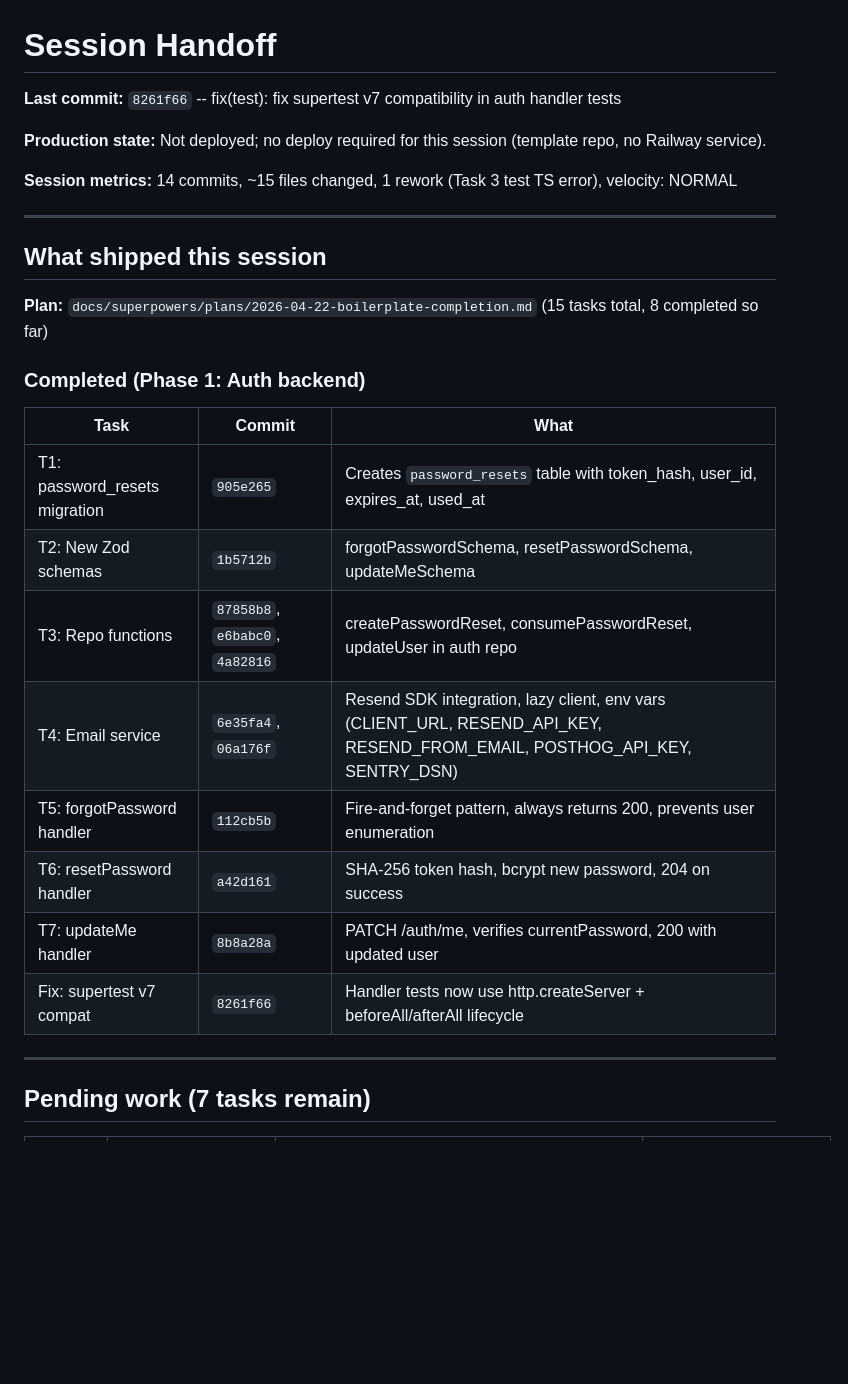
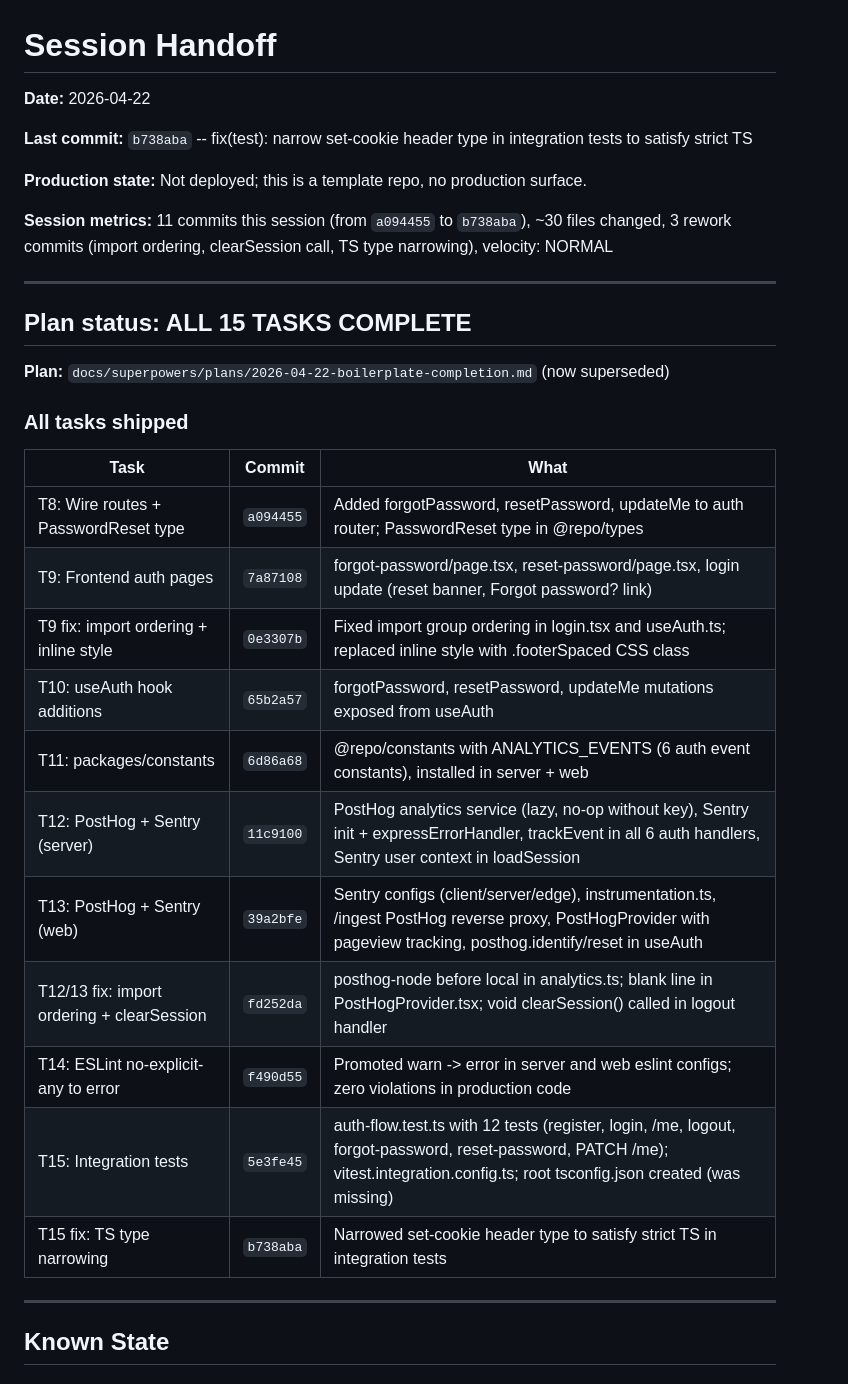
Before and after one commit to nullvoidundefined/template-express-next, a Markdown page: docs/session-handoff/session-handoff.md, the part around one of its changes. Rendered like a GitHub page; blank space fills up the shorter version.

```diff
--- a/docs/session-handoff/session-handoff.md
+++ b/docs/session-handoff/session-handoff.md
@@ -1,31 +1,36 @@
 # Session Handoff
 
-**Last commit:** `8261f66` -- fix(test): fix supertest v7 compatibility in auth handler tests
+**Date:** 2026-04-22
 
-**Production state:** Not deployed; no deploy required for this session (template repo, no Railway service).
+**Last commit:** `b738aba` -- fix(test): narrow set-cookie header type in integration tests to satisfy strict TS
 
-**Session metrics:** 14 commits, ~15 files changed, 1 rework (Task 3 test TS error), velocity: NORMAL
+**Production state:** Not deployed; this is a template repo, no production surface.
+
+**Session metrics:** 11 commits this session (from `a094455` to `b738aba`), ~30 files changed, 3 rework commits (import ordering, clearSession call, TS type narrowing), velocity: NORMAL
 
 ---
 
-## What shipped this session
+## Plan status: ALL 15 TASKS COMPLETE
 
-**Plan:** `docs/superpowers/plans/2026-04-22-boilerplate-completion.md` (15 tasks total, 8 completed so far)
+**Plan:** `docs/superpowers/plans/2026-04-22-boilerplate-completion.md` (now superseded)
 
-### Completed (Phase 1: Auth backend)
+### All tasks shipped
 
 | Task | Commit | What |
 |------|--------|------|
-| T1: password_resets migration | `905e265` | Creates `password_resets` table with token_hash, user_id, expires_at, used_at |
-| T2: New Zod schemas | `1b5712b` | forgotPasswordSchema, resetPasswordSchema, updateMeSchema |
-| T3: Repo functions | `87858b8`, `e6babc0`, `4a82816` | createPasswordReset, consumePasswordReset, updateUser in auth repo |
-| T4: Email service | `6e35fa4`, `06a176f` | Resend SDK integration, lazy client, env vars (CLIENT_URL, RESEND_API_KEY, RESEND_FROM_EMAIL, POSTHOG_API_KEY, SENTRY_DSN) |
-| T5: forgotPassword handler | `112cb5b` | Fire-and-forget pattern, always returns 200, prevents user enumeration |
-| T6: resetPassword handler | `a42d161` | SHA-256 token hash, bcrypt new password, 204 on success |
-| T7: updateMe handler | `8b8a28a` | PATCH /auth/me, verifies currentPassword, 200 with updated user |
-| Fix: supertest v7 compat | `8261f66` | Handler tests now use http.createServer + beforeAll/afterAll lifecycle |
+| T8: Wire routes + PasswordReset type | `a094455` | Added forgotPassword, resetPassword, updateMe to auth router; PasswordReset type in @repo/types |
+| T9: Frontend auth pages | `7a87108` | forgot-password/page.tsx, reset-password/page.tsx, login update (reset banner, Forgot password? link) |
+| T9 fix: import ordering + inline style | `0e3307b` | Fixed import group ordering in login.tsx and useAuth.ts; replaced inline style with .footerSpaced CSS class |
+| T10: useAuth hook additions | `65b2a57` | forgotPassword, resetPassword, updateMe mutations exposed from useAuth |
+| T11: packages/constants | `6d86a68` | @repo/constants with ANALYTICS_EVENTS (6 auth event constants), installed in server + web |
+| T12: PostHog + Sentry (server) | `11c9100` | PostHog analytics service (lazy, no-op without key), Sentry init + expressErrorHandler, trackEvent in all 6 auth handlers, Sentry user context in loadSession |
+| T13: PostHog + Sentry (web) | `39a2bfe` | Sentry configs (client/server/edge), instrumentation.ts, /ingest PostHog reverse proxy, PostHogProvider with pageview tracking, posthog.identify/reset in useAuth |
+| T12/13 fix: import ordering + clearSession | `fd252da` | posthog-node before local in analytics.ts; blank line in PostHogProvider.tsx; void clearSession() called in logout handler |
+| T14: ESLint no-explicit-any to error | `f490d55` | Promoted warn -> error in server and web eslint configs; zero violations in production code |
+| T15: Integration tests | `5e3fe45` | auth-flow.test.ts with 12 tests (register, login, /me, logout, forgot-password, reset-password, PATCH /me); vitest.integration.config.ts; root tsconfig.json created (was missing) |
+| T15 fix: TS type narrowing | `b738aba` | Narrowed set-cookie header type to satisfy strict TS in integration tests |
 
 ---
 
-## Pending work (7 tasks remain)
+## Known State
 
```
Also changed, not shown: other parts of docs/session-handoff/session-handoff.md (+27 -23 lines).
